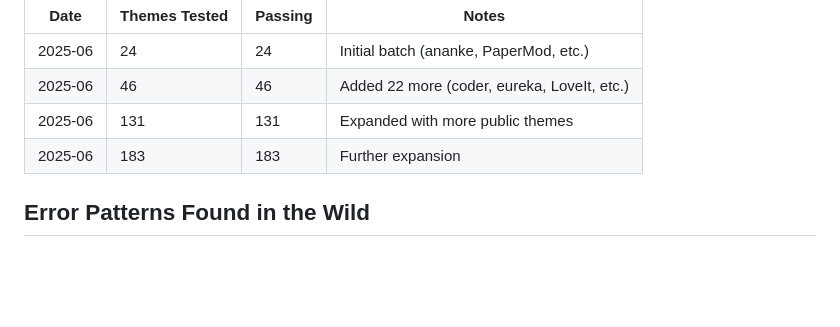
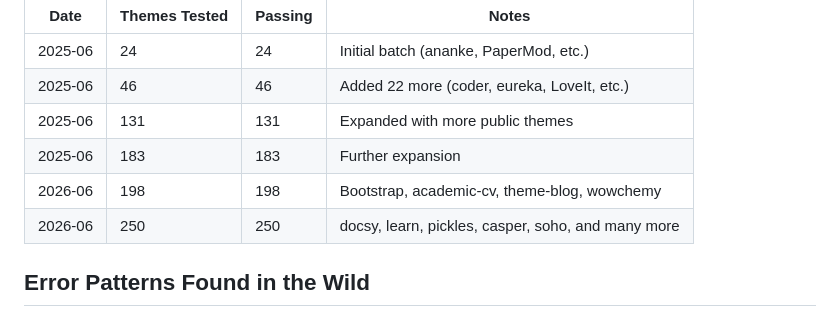
Before and after one commit to tamnd/tago, a Markdown page: docs/spec-1987-hugo-compat-technical.md, the part around the change. Rendered like a GitHub page; blank space fills up the shorter version.

Commit message:
docs(spec-1987): update theme test count to 250 passing themes

```diff
--- a/docs/spec-1987-hugo-compat-technical.md
+++ b/docs/spec-1987-hugo-compat-technical.md
@@ -279,6 +279,8 @@ with a few content pages and checking for zero render errors.
 | 2025-06 | 46 | 46 | Added 22 more (coder, eureka, LoveIt, etc.) |
 | 2025-06 | 131 | 131 | Expanded with more public themes |
 | 2025-06 | 183 | 183 | Further expansion |
+| 2026-06 | 198 | 198 | Bootstrap, academic-cv, theme-blog, wowchemy |
+| 2026-06 | 250 | 250 | docsy, learn, pickles, casper, soho, and many more |
 
 ## Error Patterns Found in the Wild
 
```
